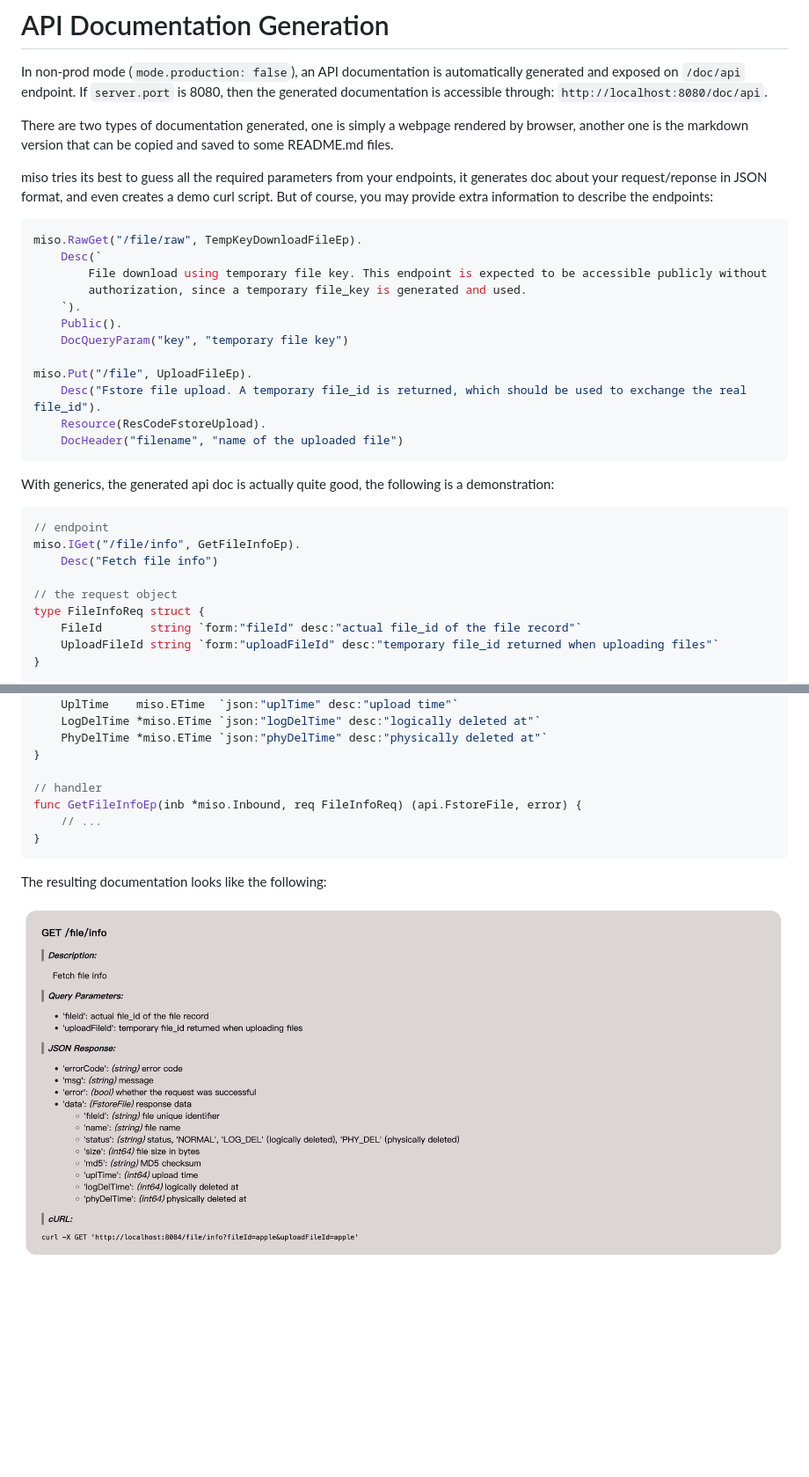
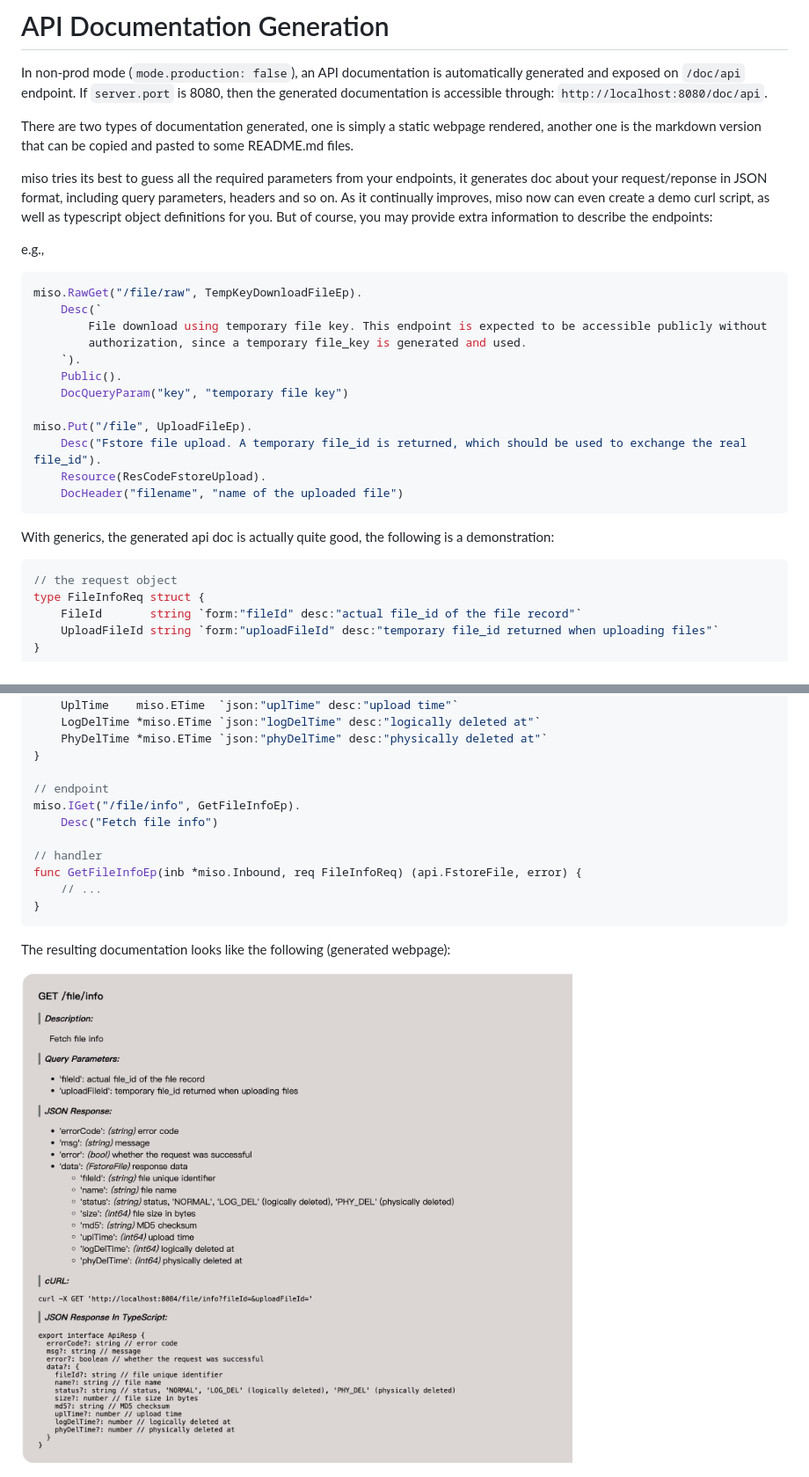
Before and after one commit to CurtisNewbie/miso, a Markdown page: doc/api_doc_gen.md, 2 parts joined by grey strips. Shown at 88% size. Rendered like a GitHub page; pictures changed too: doc/apidoc-demo.png; blank space fills up the shorter version.

Commit message:
Apidoc generate json req/resp in typescript

````diff
--- a/doc/api_doc_gen.md
+++ b/doc/api_doc_gen.md
@@ -2,9 +2,11 @@
 
 In non-prod mode (`mode.production: false`), an API documentation is automatically generated and exposed on `/doc/api` endpoint. If `server.port` is 8080, then the generated documentation is accessible through: `http://localhost:8080/doc/api`.
 
-There are two types of documentation generated, one is simply a webpage rendered by browser, another one is the markdown version that can be copied and saved to some README.md files.
+There are two types of documentation generated, one is simply a static webpage rendered, another one is the markdown version that can be copied and pasted to some README.md files.
 
-miso tries its best to guess all the required parameters from your endpoints, it generates doc about your request/reponse in JSON format, and even creates a demo curl script. But of course, you may provide extra information to describe the endpoints:
+miso tries its best to guess all the required parameters from your endpoints, it generates doc about your request/reponse in JSON format, including query parameters, headers and so on. As it continually improves, miso now can even create a demo curl script, as well as typescript object definitions for you. But of course, you may provide extra information to describe the endpoints:
+
+e.g.,
 
 ```go
 miso.RawGet("/file/raw", TempKeyDownloadFileEp).
@@ -24,10 +26,6 @@ miso.Put("/file", UploadFileEp).
 With generics, the generated api doc is actually quite good, the following is a demonstration:
 
 ```go
-// endpoint
-miso.IGet("/file/info", GetFileInfoEp).
-    Desc("Fetch file info")
-
 // the request object
 type FileInfoReq struct {
 	FileId       string `form:"fileId" desc:"actual file_id of the file record"`
@@ -46,12 +44,16 @@ type FstoreFile struct {
 	PhyDelTime *miso.ETime `json:"phyDelTime" desc:"physically deleted at"`
 }
 
+// endpoint
+miso.IGet("/file/info", GetFileInfoEp).
+    Desc("Fetch file info")
+
 // handler
 func GetFileInfoEp(inb *miso.Inbound, req FileInfoReq) (api.FstoreFile, error) {
     // ...
 }
 ```
 
-The resulting documentation looks like the following:
+The resulting documentation looks like the following (generated webpage):
 
-<img src="./apidoc-demo.png" height="500px"/>
+<img src="./apidoc-demo.png" height="700px"/>
````
Also changed, not shown: 3 other files.
